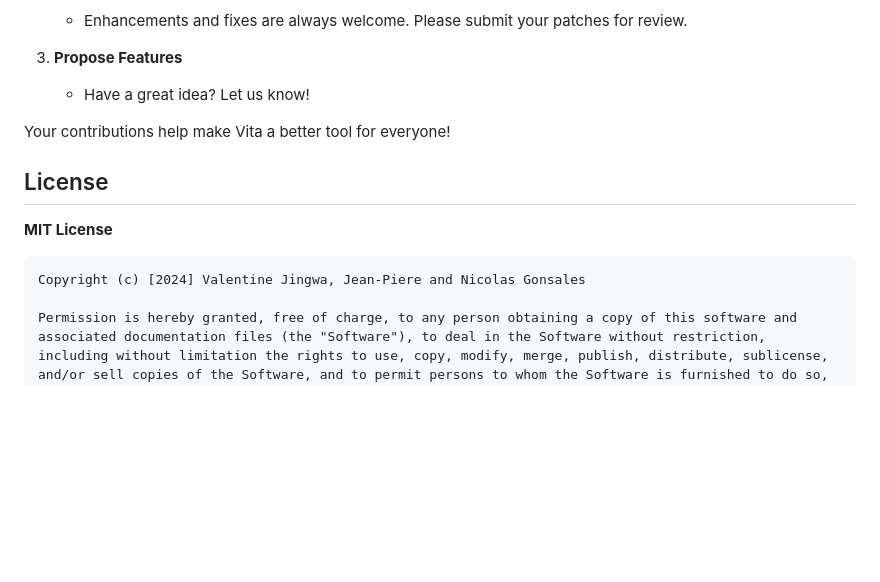
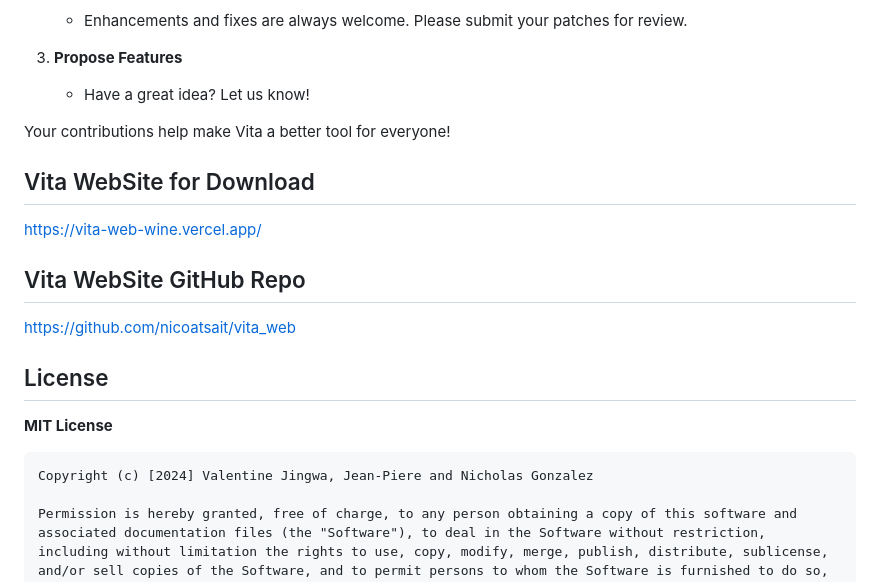
Before and after one commit to Valentine-Jingwa/Vita, a Markdown page: README.md, the part around the change. Rendered like a GitHub page; blank space fills up the shorter version.

Commit message:
Website Link and repo

````diff
--- a/README.md
+++ b/README.md
@@ -132,12 +132,20 @@ We are excited to collaborate with talented developers and enthusiasts in our co
 
 Your contributions help make Vita a better tool for everyone!
 
+## Vita WebSite for Download
+
+https://vita-web-wine.vercel.app/
+
+## Vita WebSite GitHub Repo
+
+https://github.com/nicoatsait/vita_web
+
 ## License
 
 **MIT License**
 
 ```plaintext
-Copyright (c) [2024] Valentine Jingwa, Jean-Piere and Nicolas Gonsales
+Copyright (c) [2024] Valentine Jingwa, Jean-Piere and Nicholas Gonzalez
 
 Permission is hereby granted, free of charge, to any person obtaining a copy of this software and associated documentation files (the "Software"), to deal in the Software without restriction, including without limitation the rights to use, copy, modify, merge, publish, distribute, sublicense, and/or sell copies of the Software, and to permit persons to whom the Software is furnished to do so, subject to the following conditions:
 
````
